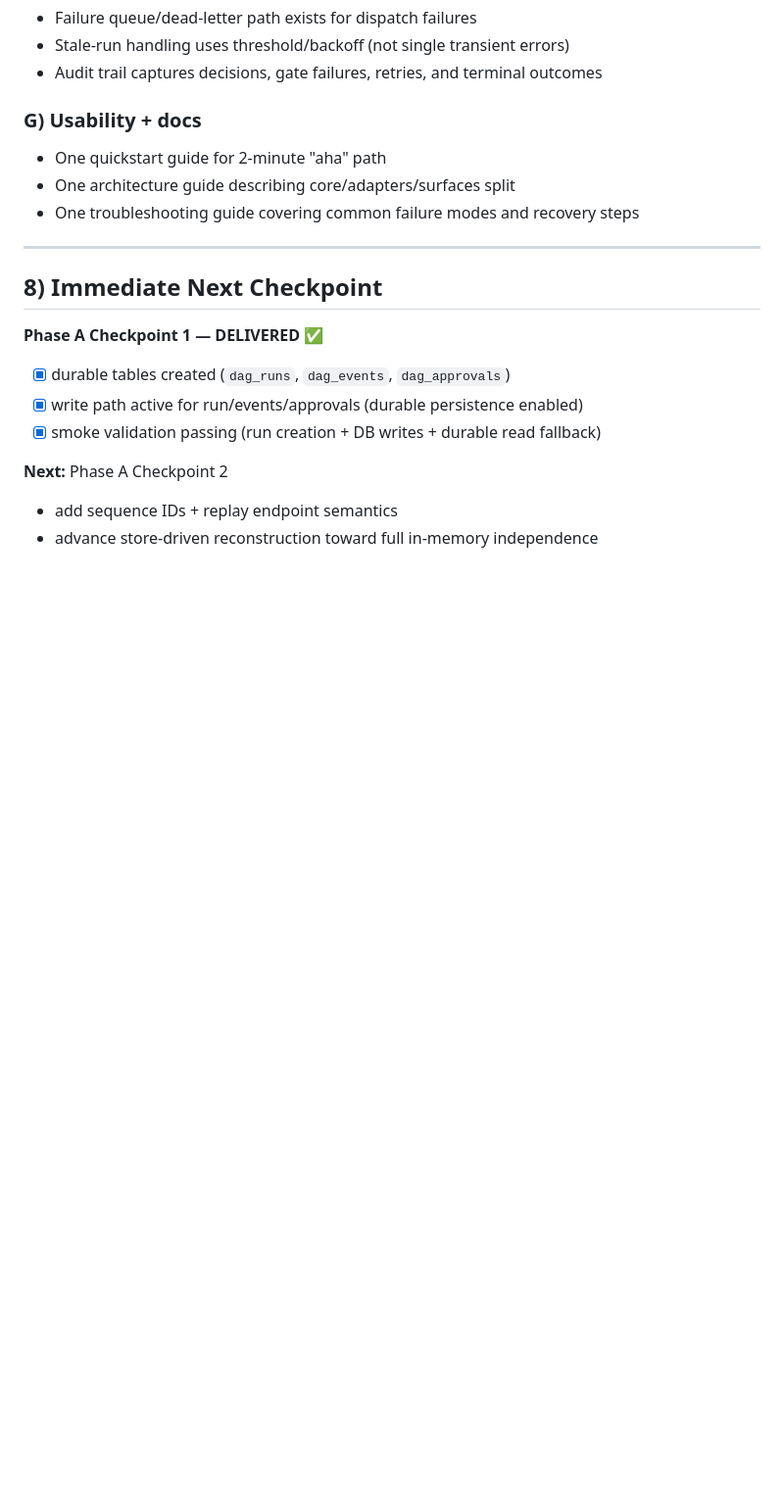
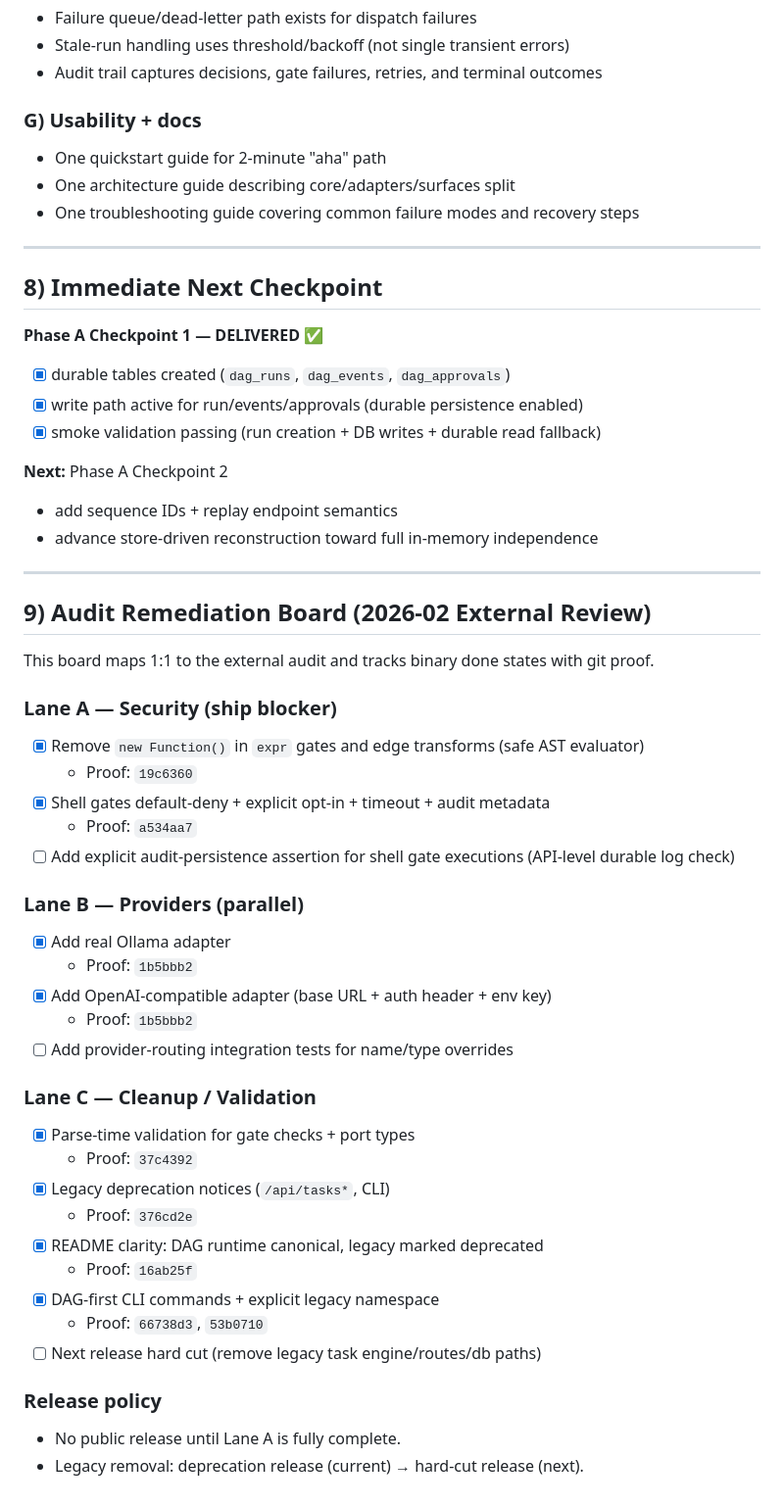
Before and after one commit to OpenSkelo/openskelo, a Markdown page: ROADMAP.md, the part around the change. Shown at 98% size. Drawn GitHub-style; blank space fills up the shorter version.

Commit message:
docs(roadmap): add audit remediation board with lane-by-lane git proofs

```diff
--- a/ROADMAP.md
+++ b/ROADMAP.md
@@ -214,3 +214,38 @@ A v0 release is only valid if **all** checks below pass.
 **Next:** Phase A Checkpoint 2
 - add sequence IDs + replay endpoint semantics
 - advance store-driven reconstruction toward full in-memory independence
+
+---
+
+## 9) Audit Remediation Board (2026-02 External Review)
+
+This board maps 1:1 to the external audit and tracks binary done states with git proof.
+
+### Lane A — Security (ship blocker)
+- [x] Remove `new Function()` in `expr` gates and edge transforms (safe AST evaluator)
+  - Proof: `19c6360`
+- [x] Shell gates default-deny + explicit opt-in + timeout + audit metadata
+  - Proof: `a534aa7`
+- [ ] Add explicit audit-persistence assertion for shell gate executions (API-level durable log check)
+
+### Lane B — Providers (parallel)
+- [x] Add real Ollama adapter
+  - Proof: `1b5bbb2`
+- [x] Add OpenAI-compatible adapter (base URL + auth header + env key)
+  - Proof: `1b5bbb2`
+- [ ] Add provider-routing integration tests for name/type overrides
+
+### Lane C — Cleanup / Validation
+- [x] Parse-time validation for gate checks + port types
+  - Proof: `37c4392`
+- [x] Legacy deprecation notices (`/api/tasks*`, CLI)
+  - Proof: `376cd2e`
+- [x] README clarity: DAG runtime canonical, legacy marked deprecated
+  - Proof: `16ab25f`
+- [x] DAG-first CLI commands + explicit legacy namespace
+  - Proof: `66738d3`, `53b0710`
+- [ ] Next release hard cut (remove legacy task engine/routes/db paths)
+
+### Release policy
+- No public release until Lane A is fully complete.
+- Legacy removal: deprecation release (current) → hard-cut release (next).
```
